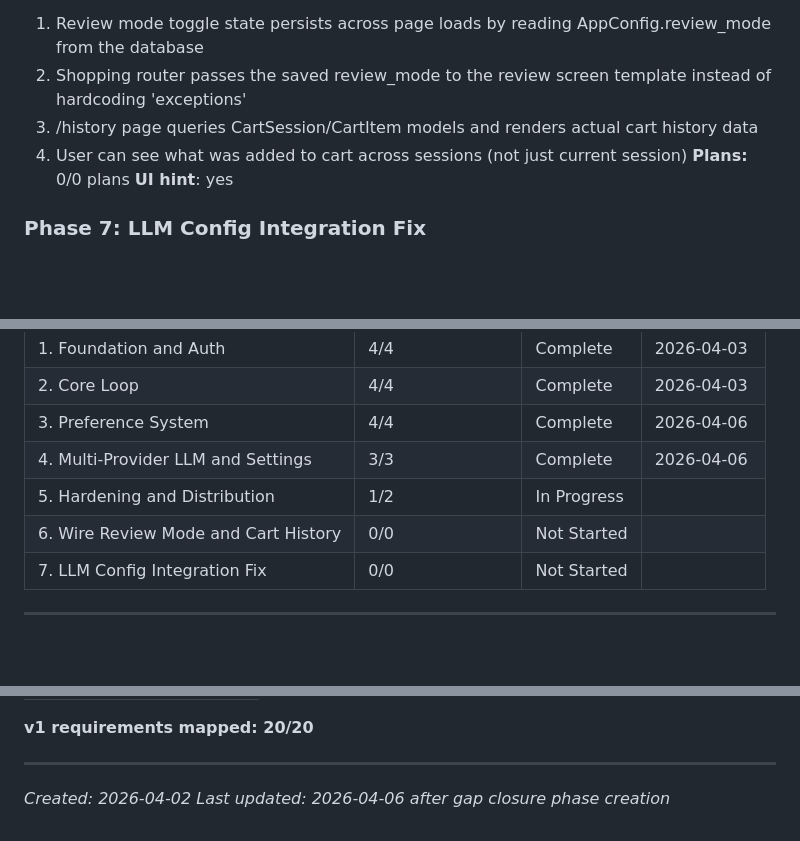
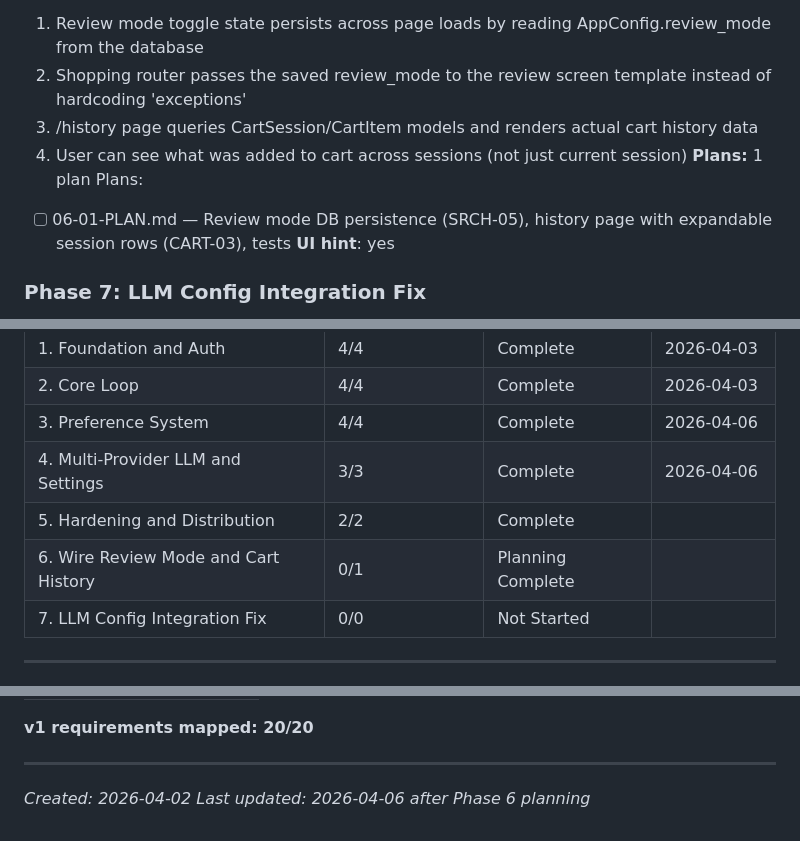
Before and after one commit to EzekielTheMad/FennCart, a Markdown page: .planning/ROADMAP.md, 3 parts joined by grey strips. Drawn GitHub-style; blank space fills up the shorter version.

Commit message:
docs(06): create phase plan for review mode persistence and cart history

```diff
--- a/.planning/ROADMAP.md
+++ b/.planning/ROADMAP.md
@@ -115,7 +115,9 @@ Plans:
   2. Shopping router passes the saved review_mode to the review screen template instead of hardcoding 'exceptions'
   3. /history page queries CartSession/CartItem models and renders actual cart history data
   4. User can see what was added to cart across sessions (not just current session)
-**Plans:** 0/0 plans
+**Plans:** 1 plan
+Plans:
+- [ ] 06-01-PLAN.md — Review mode DB persistence (SRCH-05), history page with expandable session rows (CART-03), tests
 **UI hint**: yes
 
 ### Phase 7: LLM Config Integration Fix
@@ -139,8 +141,8 @@ Plans:
 | 2. Core Loop | 4/4 | Complete   | 2026-04-03 |
 | 3. Preference System | 4/4 | Complete   | 2026-04-06 |
 | 4. Multi-Provider LLM and Settings | 3/3 | Complete   | 2026-04-06 |
-| 5. Hardening and Distribution | 1/2 | In Progress|  |
-| 6. Wire Review Mode and Cart History | 0/0 | Not Started |  |
+| 5. Hardening and Distribution | 2/2 | Complete   |  |
+| 6. Wire Review Mode and Cart History | 0/1 | Planning Complete |  |
 | 7. LLM Config Integration Fix | 0/0 | Not Started |  |
 
 ---
@@ -174,4 +176,4 @@ Plans:
 
 ---
 *Created: 2026-04-02*
-*Last updated: 2026-04-06 after gap closure phase creation*
+*Last updated: 2026-04-06 after Phase 6 planning*
```
Also changed, not shown: 1 other file.
